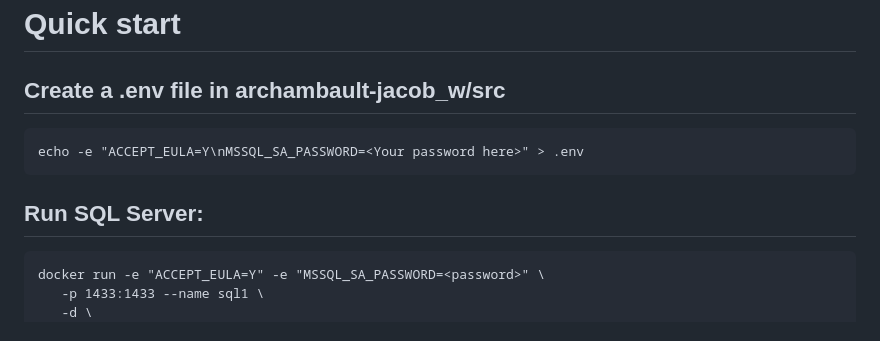
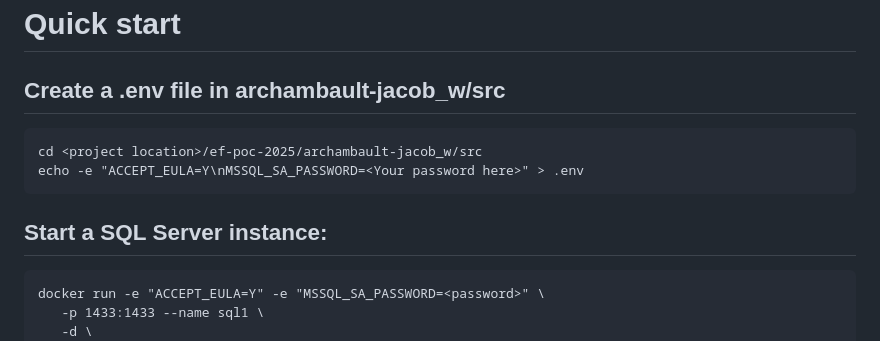
Before and after one commit to dhagan-va/ef-poc-2025, a Markdown page: archambault-jacob_w/docs/README.md, the part around the change. GitHub-like rendering.

Commit message:
Minor readme update

````diff
--- a/archambault-jacob_w/docs/README.md
+++ b/archambault-jacob_w/docs/README.md
@@ -2,10 +2,11 @@
 
 ## Create a .env file in archambault-jacob_w/src
 ```
+cd <project location>/ef-poc-2025/archambault-jacob_w/src
 echo -e "ACCEPT_EULA=Y\nMSSQL_SA_PASSWORD=<Your password here>" > .env
 ```
 
-## Run SQL Server:
+## Start a SQL Server instance:
 ```
 docker run -e "ACCEPT_EULA=Y" -e "MSSQL_SA_PASSWORD=<password>" \
    -p 1433:1433 --name sql1 \
````
